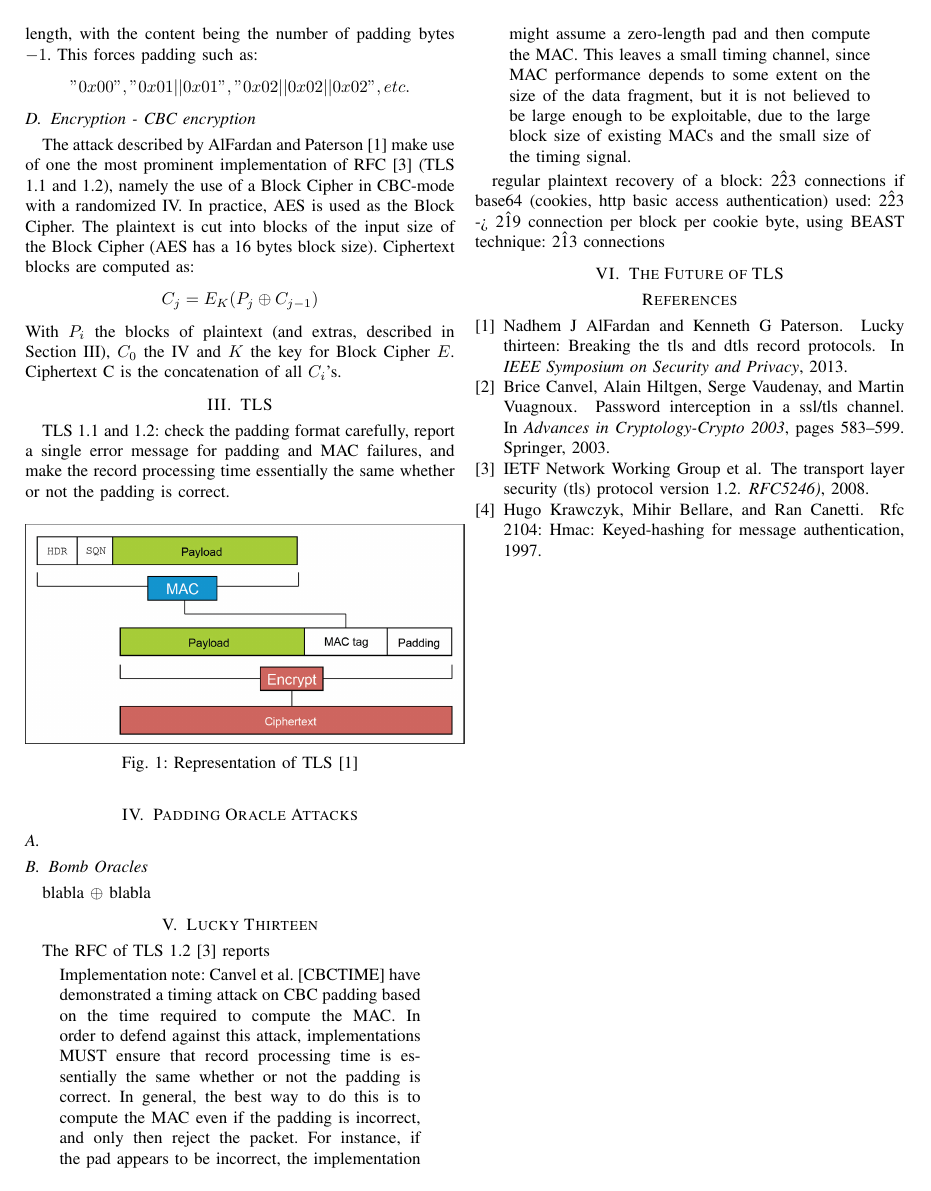
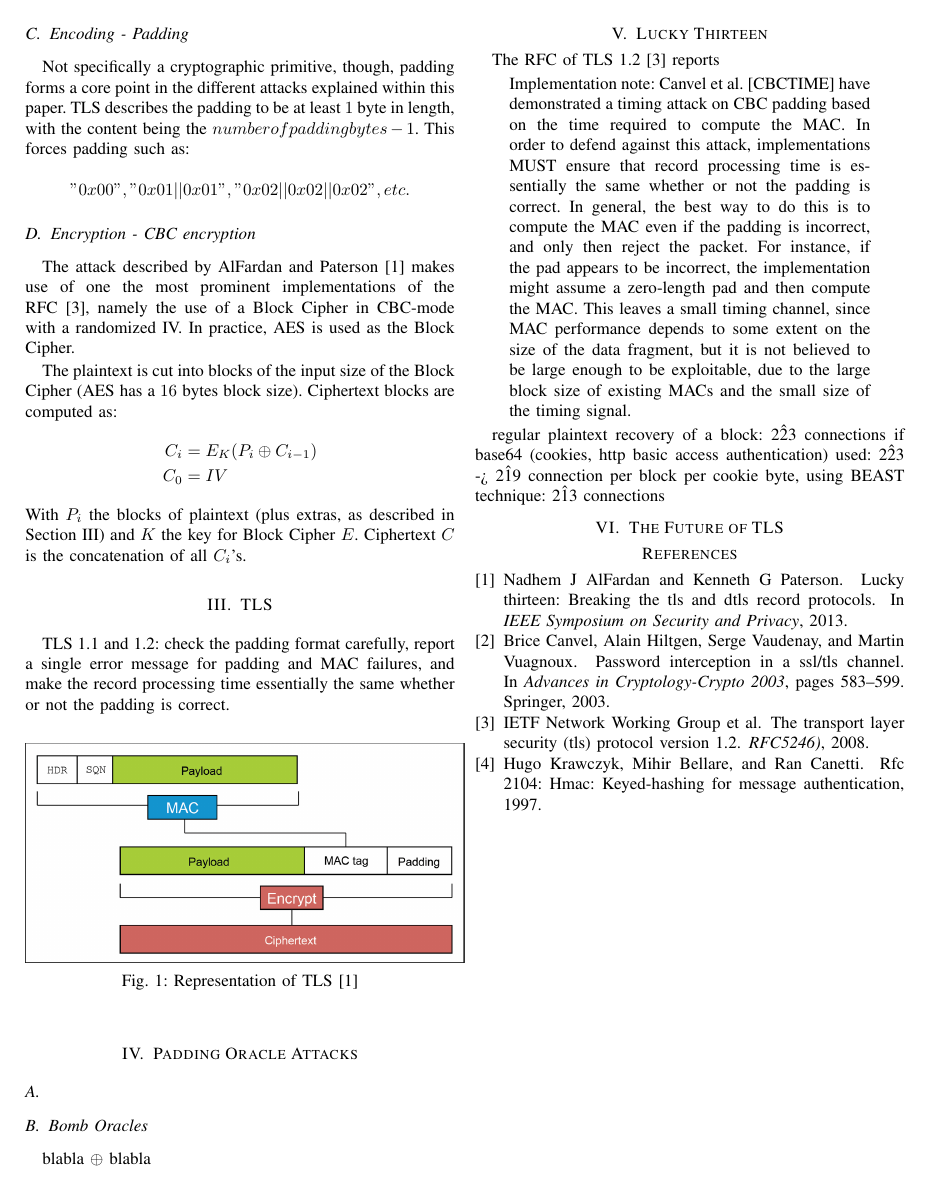
Before and after one commit to jamella/crypto2_assignment2, a LaTeX paper (paper.tex): page 2 of 2. Compiled offline with pdfLaTeX.

Commit message:
Spellchecked Section II

```diff
--- a/paper.tex
+++ b/paper.tex
@@ -60,14 +60,21 @@ With opad, ipad to be specific $64$-byte values and key K zero-padded to $64$ by
 
 \subsection{Encoding - Padding}
 \label{sec:crypto:padding}
-Not specifically a cryptographic primitive, though, padding forms a core point within the different attacks explained within this paper. TLS describes the padding to be at least $1$ byte in length, with the content being the number of padding bytes $- 1$. This forces padding such as:
+Not specifically a cryptographic primitive, though, padding forms a core point in the different attacks explained within this paper. TLS describes the padding to be at least $1$ byte in length, with the content being the $number of padding bytes - 1$. This forces padding such as:
 \["0x00", "0x01||0x01", "0x02||0x02||0x02", etc. \]
 
 \subsection{Encryption - CBC encryption}
 \label{sec:crypto:encryption}
-The attack described by~\citeauthor{alfardan2013lucky}~\cite{alfardan2013lucky} make use of one the most prominent implementation of RFC~\cite{ietf2008transport} (TLS 1.1 and 1.2), namely the use of a Block Cipher in CBC-mode with a randomized IV. In practice, AES is used as the Block Cipher. The plaintext is cut into blocks of the input size of the Block Cipher (AES has a 16 bytes block size). Ciphertext blocks are computed as:
-\[ C_j = E_K(P_j \oplus C_{j-1}) \]
-With $P_i$ the blocks of plaintext (and extras, described in Section~\ref{sec:TLS}), $C_0$ the IV and $K$ the key for Block Cipher $E$. Ciphertext C is the concatenation of all $C_i$'s.
+The attack described by~\citeauthor{alfardan2013lucky}~\cite{alfardan2013lucky} makes use of one the most prominent implementations of the RFC~\cite{ietf2008transport}, namely the use of a Block Cipher in CBC-mode with a randomized IV. In practice, AES is used as the Block Cipher.
+
+The plaintext is cut into blocks of the input size of the Block Cipher (AES has a $16$ bytes block size). Ciphertext blocks are computed as:
+\[
+\begin{split}
+C_i &= E_K(P_i \oplus C_{i-1}) \\
+C_0 &= IV
+\end{split}
+\]
+With $P_i$ the blocks of plaintext (plus extras, as described in Section~\ref{sec:TLS}) and $K$ the key for Block Cipher $E$. Ciphertext $C$ is the concatenation of all $C_i$'s.
 
 \section{TLS}
 \label{sec:TLS}
```
Also changed, not shown: paper.tex (14 more changed lines).
